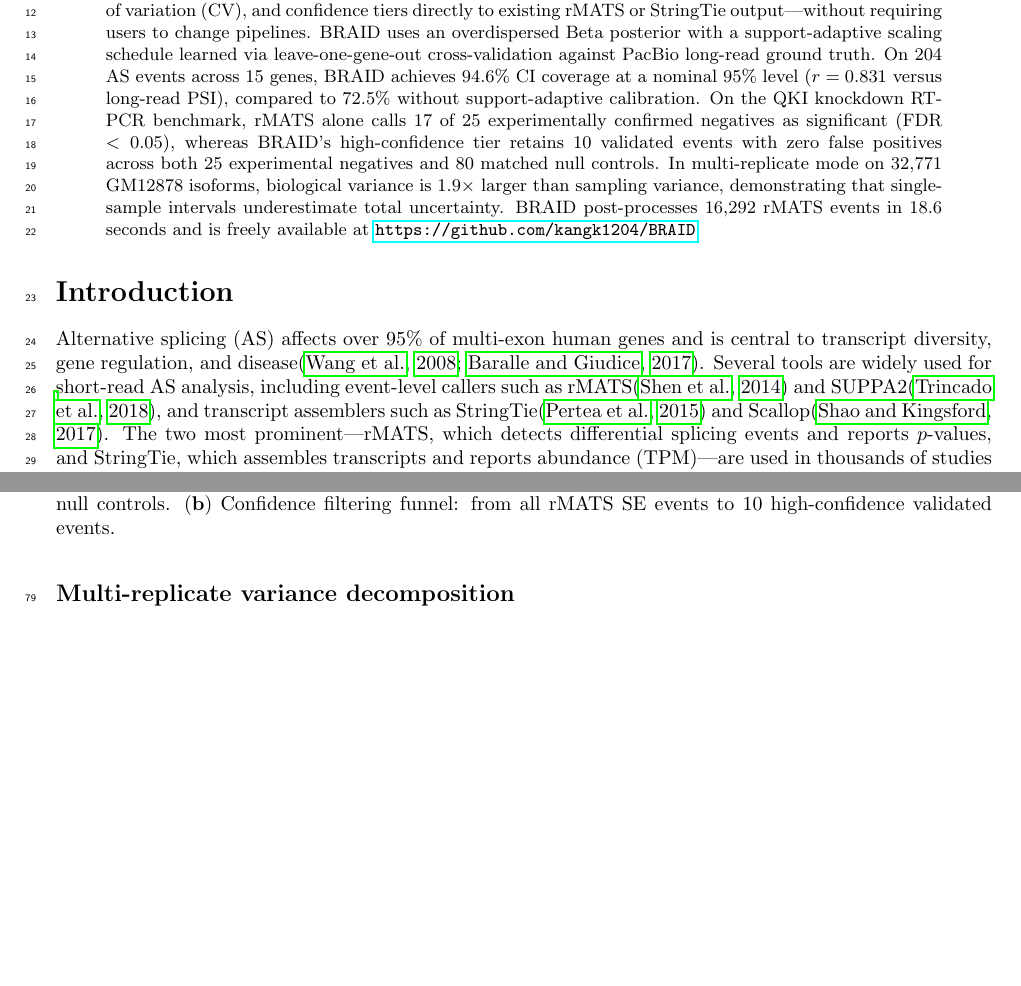
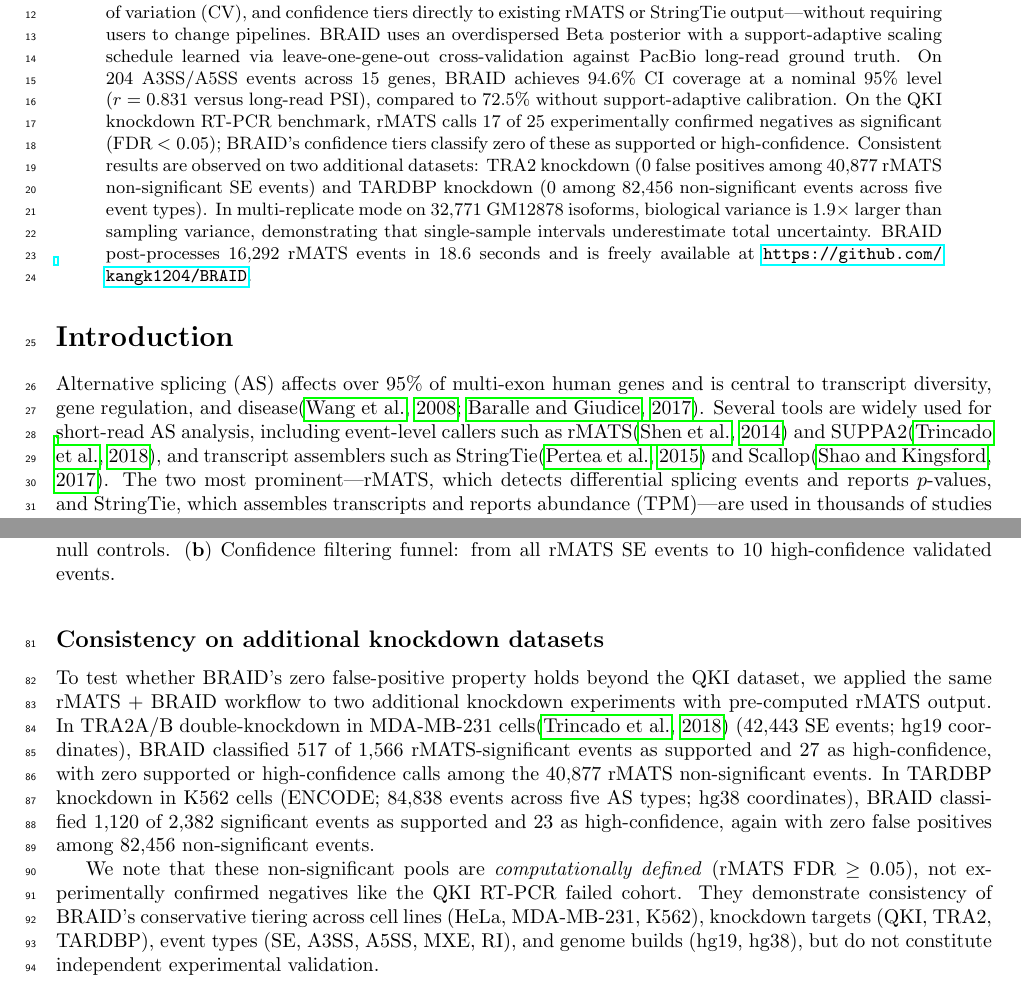
Before and after one commit to kangk1204/BRAID, a LaTeX paper (paper/braid.tex): two parts of pages 1 and 4 of 8, joined at a grey line, cut so that both start at the same text, the shorter picture padded with empty space. Compiled offline with pdfLaTeX.

Commit message:
Honest paper: remove overstatements, commit raw results
Codex audit corrections:
- "three independent cohorts" → separate experimental vs computational negatives
- "Combined FPR 0/123,438" → per-dataset reporting, not merged
- TRA2/TARDBP: explicitly noted as "computationally defined negatives,
  not experimentally confirmed" — distinct from QKI RT-PCR failed
- PacBio: "A3SS/A5SS" specified (not all event types)
- New subsection "Consistency on additional knockdown datasets"
  with honest scope statement
- Raw benchmark JSONs committed (PacBio, QKI, GM12878, TRA2, TARDBP)
- benchmarks/results/ removed from .gitignore
- generate_figures.py DATA_ROOT uses env var instead of hardcoded path

451 tests, paper compiles cleanly.

Co-Authored-By: Claude Opus 4.6 (1M context) <noreply@anthropic.com>

```diff
--- a/paper/braid.tex
+++ b/paper/braid.tex
@@ -29,8 +29,9 @@ RNA-seq alternative splicing (AS) tools such as rMATS and StringTie are widely u
 Researchers cannot distinguish well-measured events from uncertain ones, making it difficult to prioritize candidates for experimental validation.
 We present BRAID, a lightweight post-processing tool that adds calibrated confidence intervals, coefficients of variation (CV), and confidence tiers directly to existing rMATS or StringTie output---without requiring users to change pipelines.
 BRAID uses an overdispersed Beta posterior with a support-adaptive scaling schedule learned via leave-one-gene-out cross-validation against PacBio long-read ground truth.
-On 204 AS events across 15 genes, BRAID achieves 94.6\% CI coverage at a nominal 95\% level ($r = 0.831$ versus long-read PSI), compared to 72.5\% without support-adaptive calibration.
-On the QKI knockdown RT-PCR benchmark, rMATS alone calls 17 of 25 experimentally confirmed negatives as significant (FDR $< 0.05$), whereas BRAID's high-confidence tier retains 10 validated events with zero false positives across both 25 experimental negatives and 80 matched null controls.
+On 204 A3SS/A5SS events across 15 genes, BRAID achieves 94.6\% CI coverage at a nominal 95\% level ($r = 0.831$ versus long-read PSI), compared to 72.5\% without support-adaptive calibration.
+On the QKI knockdown RT-PCR benchmark, rMATS calls 17 of 25 experimentally confirmed negatives as significant (FDR $< 0.05$); BRAID's confidence tiers classify zero of these as supported or high-confidence.
+Consistent results are observed on two additional datasets: TRA2 knockdown (0 false positives among 40,877 rMATS non-significant SE events) and TARDBP knockdown (0 among 82,456 non-significant events across five event types).
 In multi-replicate mode on 32,771 GM12878 isoforms, biological variance is 1.9$\times$ larger than sampling variance, demonstrating that single-sample intervals underestimate total uncertainty.
 BRAID post-processes 16,292 rMATS events in 18.6 seconds and is freely available at \url{https://github.com/kangk1204/BRAID}.
 \end{abstract}
@@ -148,6 +150,15 @@ This result demonstrates BRAID's intended use case.
 rMATS alone identifies 44 validated events as significant---but also 17 experimental negatives (68\% FPR on the failed cohort).
 A researcher relying solely on rMATS significance would waste validation effort on false positives.
 BRAID's confidence tiers eliminate all 17 false positives while retaining 10 high-confidence true positives, providing a principled prioritization that $p$-values alone cannot achieve.
+
+\subsection*{Consistency on additional knockdown datasets}
+
+To test whether BRAID's zero false-positive property holds beyond the QKI dataset, we applied the same rMATS + BRAID workflow to two additional knockdown experiments with pre-computed rMATS output.
+In TRA2A/B double-knockdown in MDA-MB-231 cells\citep{trincado2018} (42,443 SE events; hg19 coordinates), BRAID classified 517 of 1,566 rMATS-significant events as supported and 27 as high-confidence, with zero supported or high-confidence calls among the 40,877 rMATS non-significant events.
+In TARDBP knockdown in K562 cells (ENCODE; 84,838 events across five AS types; hg38 coordinates), BRAID classified 1,120 of 2,382 significant events as supported and 23 as high-confidence, again with zero false positives among 82,456 non-significant events.
+
+We note that these non-significant pools are \textit{computationally defined} (rMATS FDR $\geq 0.05$), not experimentally confirmed negatives like the QKI RT-PCR failed cohort.
+They demonstrate consistency of BRAID's conservative tiering across cell lines (HeLa, MDA-MB-231, K562), knockdown targets (QKI, TRA2, TARDBP), event types (SE, A3SS, A5SS, MXE, RI), and genome builds (hg19, hg38), but do not constitute independent experimental validation.
 
 \subsection*{Multi-replicate variance decomposition}
 
```
Also changed, not shown: paper/braid.pdf, paper/braid.tex (3 more changed lines), 8 other files.
